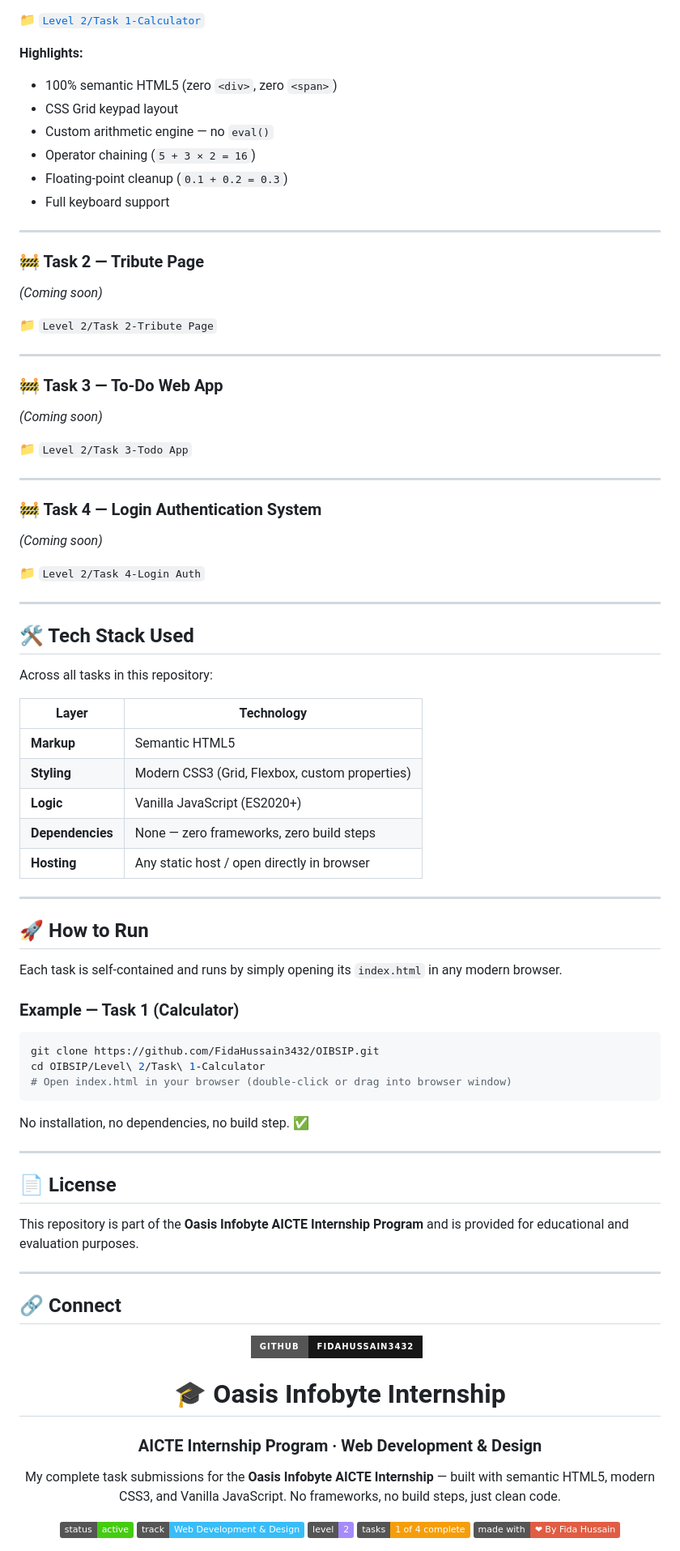
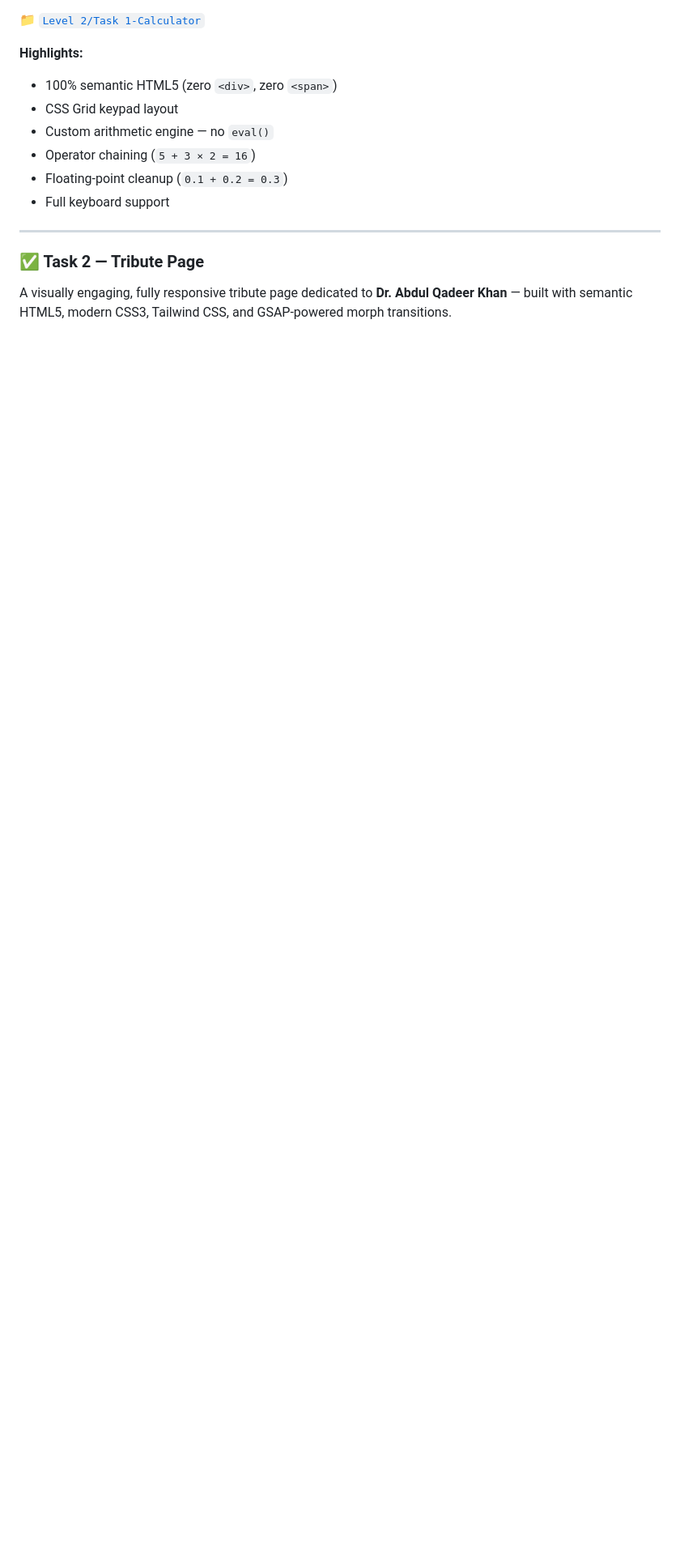
Before and after one commit to FidaHussain3432/OIBSIP, a Markdown page: README.md, the part around one of its changes. Shown at 81% size. GitHub-like rendering; badges without logos; blank space fills up the shorter version.

```diff
--- a/README.md
+++ b/README.md
@@ -118,92 +124,7 @@ A fully functional browser-based calculator with operator chaining, division-by-
 
 ---
 
-### 🚧 Task 2 — Tribute Page
+### ✅ Task 2 — Tribute Page
 
-*(Coming soon)*
+A visually engaging, fully responsive tribute page dedicated to **Dr. Abdul Qadeer Khan** — built with semantic HTML5, modern CSS3, Tailwind CSS, and GSAP-powered morph transitions.
 
-📁 `Level 2/Task 2-Tribute Page`
-
----
-
-### 🚧 Task 3 — To-Do Web App
-
-*(Coming soon)*
-
-📁 `Level 2/Task 3-Todo App`
-
----
-
-### 🚧 Task 4 — Login Authentication System
-
-*(Coming soon)*
-
-📁 `Level 2/Task 4-Login Auth`
-
----
-
-## 🛠 Tech Stack Used
-
-Across all tasks in this repository:
-
-| Layer | Technology |
-|-------|-----------|
-| **Markup** | Semantic HTML5 |
-| **Styling** | Modern CSS3 (Grid, Flexbox, custom properties) |
-| **Logic** | Vanilla JavaScript (ES2020+) |
-| **Dependencies** | None — zero frameworks, zero build steps |
-| **Hosting** | Any static host / open directly in browser |
-
----
-
-## 🚀 How to Run
-
-Each task is self-contained and runs by simply opening its `index.html` in any modern browser.
-
-### Example — Task 1 (Calculator)
-
-~~~bash
-git clone https://github.com/FidaHussain3432/OIBSIP.git
-cd OIBSIP/Level\ 2/Task\ 1-Calculator
-# Open index.html in your browser (double-click or drag into browser window)
-~~~
-
-No installation, no dependencies, no build step. ✅
-
----
-
-## 📄 License
-
-This repository is part of the **Oasis Infobyte AICTE Internship Program** and is provided for educational and evaluation purposes.
-
----
-
-## 🔗 Connect
-
-<p align="center">
-  <a href="https://github.com/FidaHussain3432">
-    <img src="https://img.shields.io/badge/GitHub-FidaHussain3432-181717?style=for-the-badge&logo=github&logoColor=white" alt="GitHub" />
-  </a>
-  &nbsp;
-  <a href="# 📄 README.md — Oasis Infobyte Internship (OIBSIP)
-
-<h1 align="center">
-  🎓 Oasis Infobyte Internship
-</h1>
-
-<h3 align="center">
-  AICTE Internship Program · Web Development & Design
-</h3>
-
-<p align="center">
-  My complete task submissions for the <strong>Oasis Infobyte AICTE Internship</strong> — built with semantic HTML5, modern CSS3, and Vanilla JavaScript. No frameworks, no build steps, just clean code.
-</p>
-
-<p align="center">
-  <img src="https://img.shields.io/badge/status-active-brightgreen" alt="Status" />
-  <img src="https://img.shields.io/badge/track-Web%20Development%20%26%20Design-38bdf8" alt="Track" />
-  <img src="https://img.shields.io/badge/level-2-a78bfa" alt="Level" />
-  <img src="https://img.shields.io/badge/tasks-1%20of%204%20complete-f59e0b" alt="Progress" />
-  <img src="https://img.shields.io/badge/made%20with-%E2%9D%A4%20By%20Fida%20Hussain-red" alt="Developed by Fida Hussain" />
-</p>
-
```
Also changed, not shown: other parts of README.md (+18 -105 lines).
